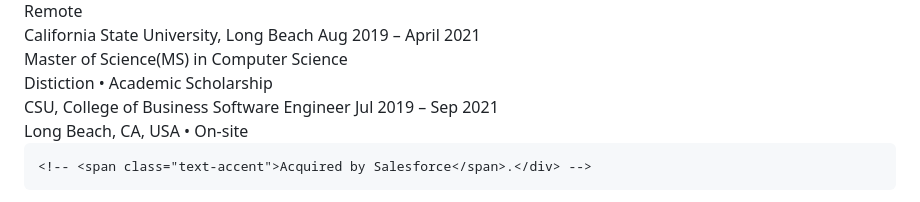
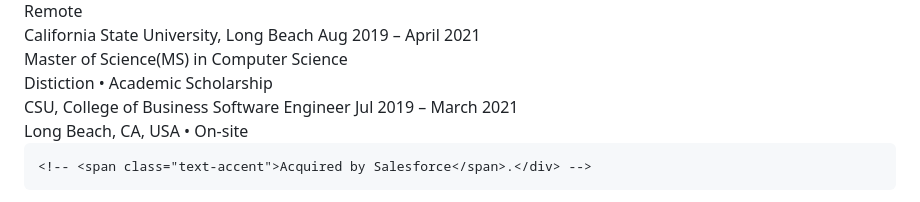
Before and after one commit to piyushgaikwad/profile-page, a Markdown page: docs/resume.md, the part around the change. Rendered like a GitHub page.

Commit message:
Update employment dates in resume

```diff
--- a/docs/resume.md
+++ b/docs/resume.md
@@ -52,7 +52,7 @@
     <div class="timeline-header">
       <span class="timeline-org">CSU, College of Business</span>
       <span class="timeline-role">Software Engineer</span>
-      <span class="timeline-dates">Jul 2019 – Sep 2021</span>
+      <span class="timeline-dates">Jul 2019 – March 2021</span>
     </div>
     <div class="timeline-meta">Long Beach, CA, USA • On-site</div>
     <!-- <div class="timeline-desc">Worked on Hyperledger blockchain to store information through API integration. -->
```
